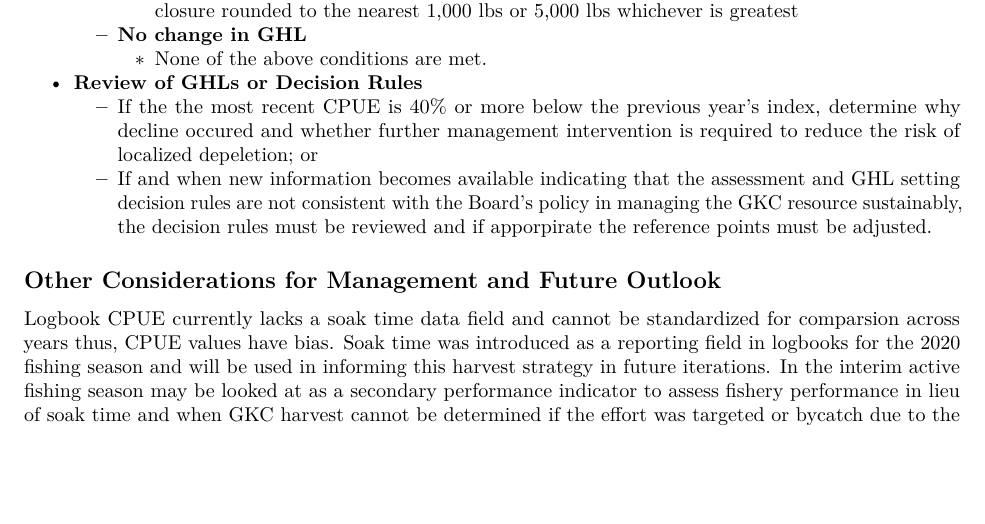
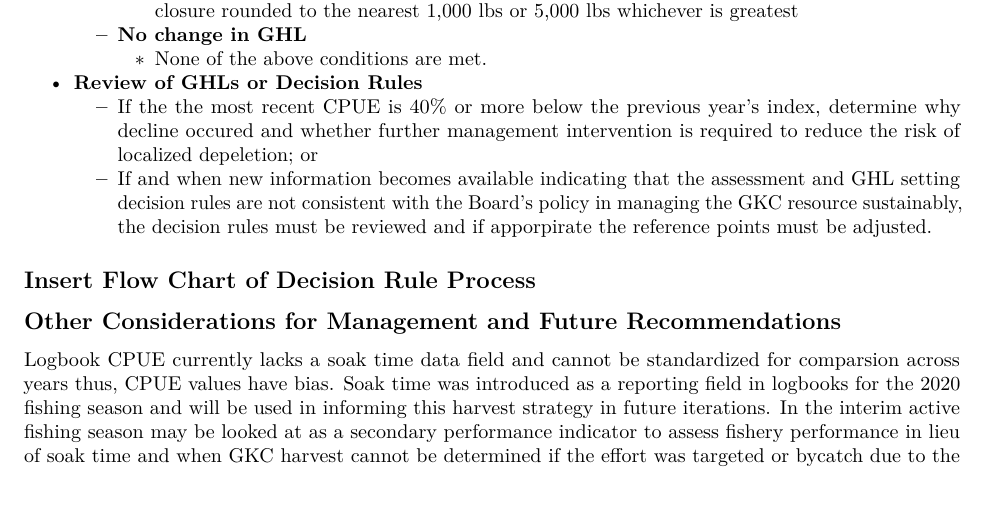
Before and after one commit to apolson8/seak_gkc, an R Markdown document (text/gkc harvest strategy.Rmd): part of page 3 of 6, cut so that both start at the same text, the shorter picture padded with empty space. Rendered offline with R 4.5, knitr and Pandoc, then LaTeX, with nearby package versions.

Commit message:
Update future recommendations

```diff
--- a/text/gkc harvest strategy.Rmd
+++ b/text/gkc harvest strategy.Rmd
@@ -110,4 +110,7 @@ Due to the GKC and Tanner crab fishery occurring concurrently, permit holders mu
     + If the the most recent CPUE is 40% or more below the previous year's index, determine why decline occured and whether further management intervention is required to reduce the risk of localized depeletion; or
     + If and when new information becomes available indicating that the assessment and GHL setting decision rules are not consistent with the Board's policy in managing the GKC resource sustainably, the decision rules must be reviewed and if apporpirate the reference points must be adjusted.
 
-## Other Considerations for Management and Future Outlook {-}
+## Insert Flow Chart of Decision Rule Process
+
+## Other Considerations for Management and Future Recommendations {-}
+Logbook CPUE currently lacks a soak time data field and cannot be standardized for comparsion across years thus, CPUE values have bias. Soak time was introduced as a reporting field in logbooks for the 2020 fishing season and will be used in informing this harvest strategy in future iterations. In the interim active fishing season may be looked at as a secondary performance indicator to assess fishery performance in lieu of soak time and when GKC harvest cannot be determined if the effort was targeted or bycatch due to the concurrent GKC and Tanner crab fisheries.
```
Also changed, not shown: text/gkc harvest strategy.Rmd (3 more changed lines).
